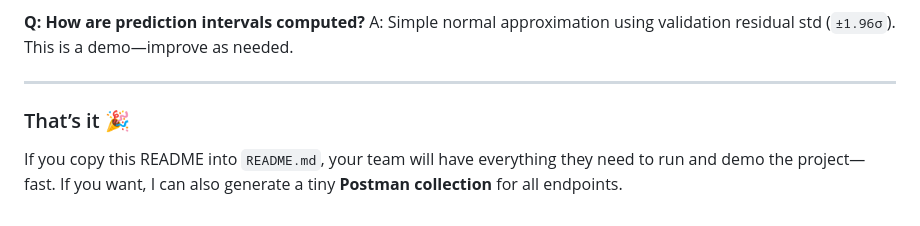
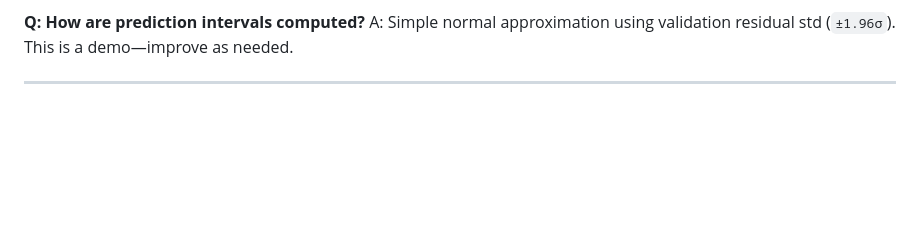
Before and after one commit to PedramBabakhani/hackaton-energy-dashboard, a Markdown page: README.md, the part around the change. Drawn GitHub-style; blank space fills up the shorter version.

```diff
--- a/README.md
+++ b/README.md
@@ -558,7 +558,3 @@ A: The code treats it as **kWh per hour**. Keep units consistent in your ingeste
 A: Simple normal approximation using validation residual std (`±1.96σ`). This is a demo—improve as needed.
 
 ---
-
-### That’s it 🎉
-
-If you copy this README into `README.md`, your team will have everything they need to run and demo the project—fast. If you want, I can also generate a tiny **Postman collection** for all endpoints.
```
